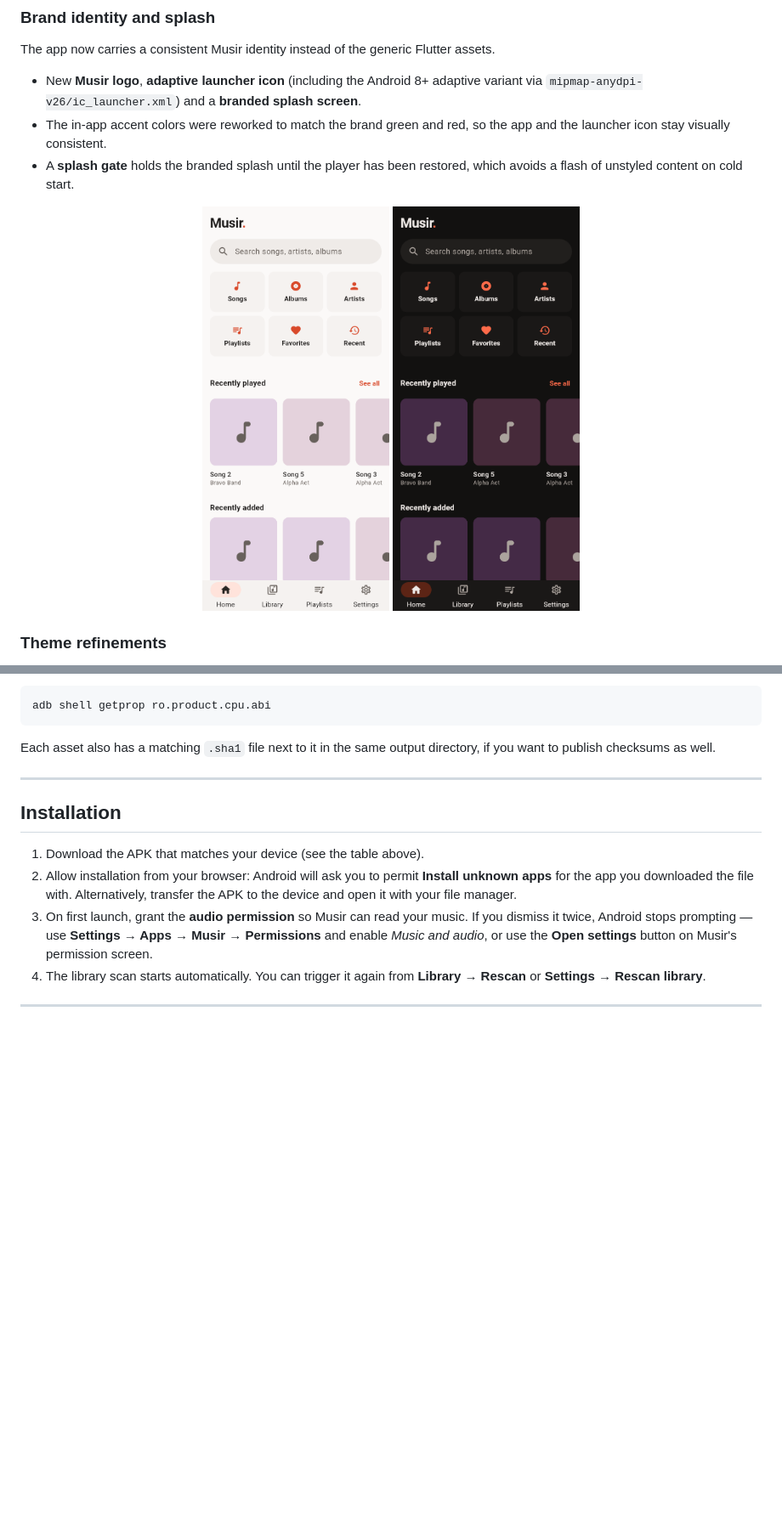
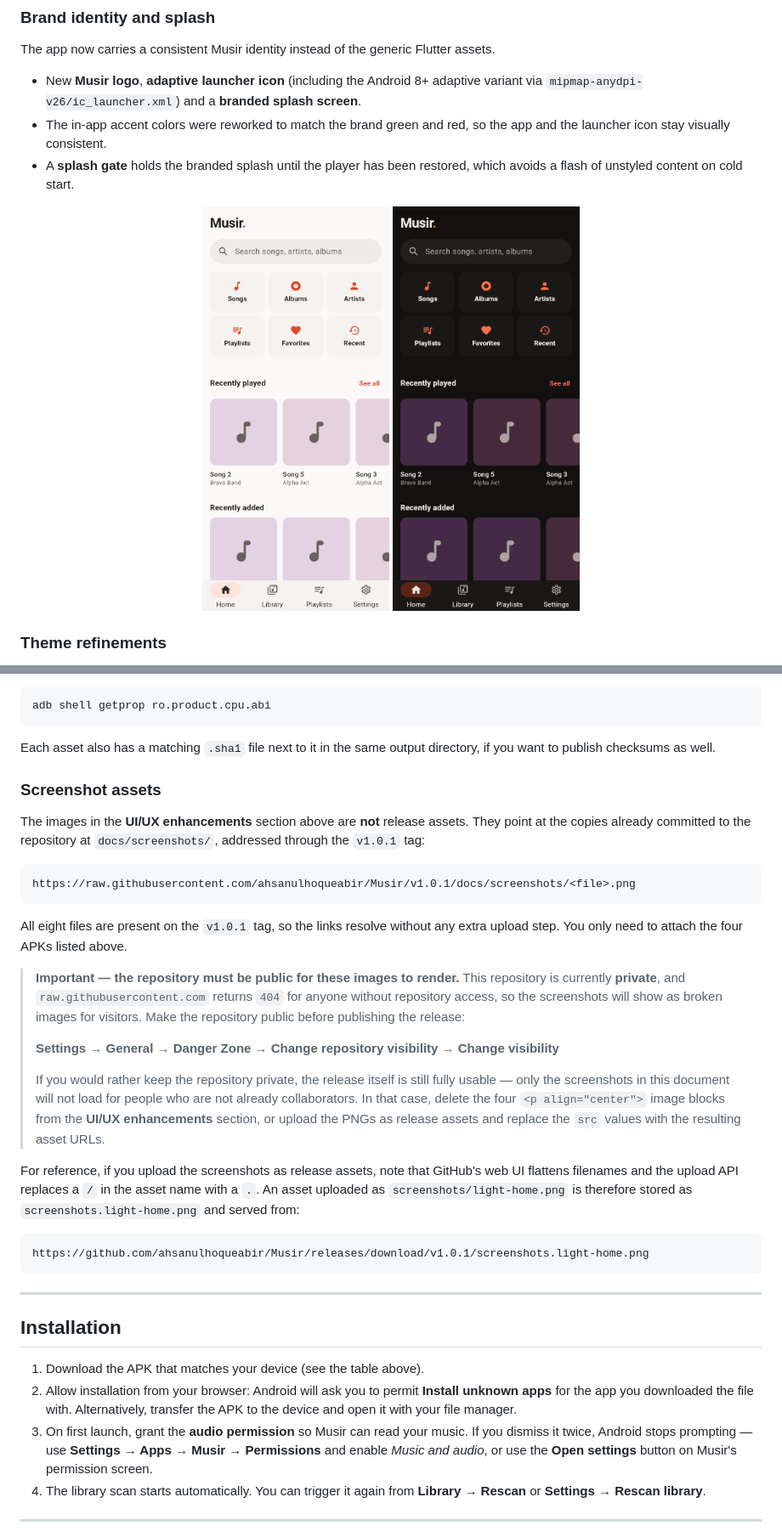
Before and after one commit to ahsanulhoqueabir/Musir, a Markdown page: docs/releases/v1.0.1.md, 2 parts joined by grey strips. Shown at 85% size. Drawn GitHub-style; blank space fills up the shorter version.

````diff
--- a/docs/releases/v1.0.1.md
+++ b/docs/releases/v1.0.1.md
@@ -108,8 +108,8 @@ The app now carries a consistent Musir identity instead of the generic Flutter a
   a flash of unstyled content on cold start.
 
 <p align="center">
-  <img src="../screenshots/light-home.png" width="220" alt="Musir home screen in light theme" />
-  <img src="../screenshots/dark-home.png" width="220" alt="Musir home screen in dark theme" />
+  <img src="https://raw.githubusercontent.com/ahsanulhoqueabir/Musir/v1.0.1/docs/screenshots/light-home.png" width="220" alt="Musir home screen in light theme" />
+  <img src="https://raw.githubusercontent.com/ahsanulhoqueabir/Musir/v1.0.1/docs/screenshots/dark-home.png" width="220" alt="Musir home screen in dark theme" />
 </p>
 
 ### Theme refinements
@@ -229,6 +229,41 @@ adb shell getprop ro.product.cpu.abi
 
 Each asset also has a matching `.sha1` file next to it in the same output directory, if you
 want to publish checksums as well.
+
+### Screenshot assets
+
+The images in the **UI/UX enhancements** section above are **not** release assets. They point at
+the copies already committed to the repository at `docs/screenshots/`, addressed through the
+`v1.0.1` tag:
+
+```
+https://raw.githubusercontent.com/ahsanulhoqueabir/Musir/v1.0.1/docs/screenshots/<file>.png
+```
+
+All eight files are present on the `v1.0.1` tag, so the links resolve without any extra
+upload step. You only need to attach the four APKs listed above.
+
+> **Important — the repository must be public for these images to render.**
+> This repository is currently **private**, and `raw.githubusercontent.com` returns `404` for
+> anyone without repository access, so the screenshots will show as broken images for
+> visitors. Make the repository public before publishing the release:
+>
+> **Settings → General → Danger Zone → Change repository visibility → Change visibility**
+>
+> If you would rather keep the repository private, the release itself is still fully
+> usable — only the screenshots in this document will not load for people who are not
+> already collaborators. In that case, delete the four `<p align="center">` image blocks
+> from the **UI/UX enhancements** section, or upload the PNGs as release assets and
+> replace the `src` values with the resulting asset URLs.
+
+For reference, if you upload the screenshots as release assets, note that GitHub's web UI
+flattens filenames and the upload API replaces a `/` in the asset name with a `.`. An asset
+uploaded as `screenshots/light-home.png` is therefore stored as `screenshots.light-home.png`
+and served from:
+
+```
+https://github.com/ahsanulhoqueabir/Musir/releases/download/v1.0.1/screenshots.light-home.png
+```
 
 ---
 
````
Also changed, not shown: other parts of docs/releases/v1.0.1.md (+6 -6 lines).
